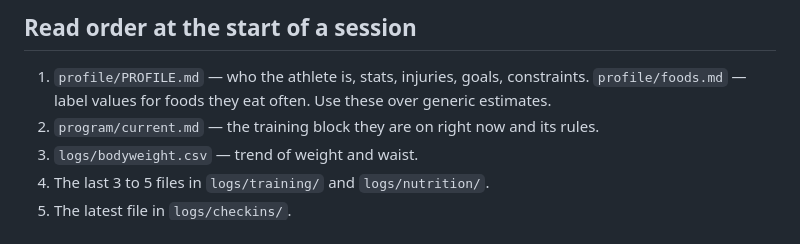
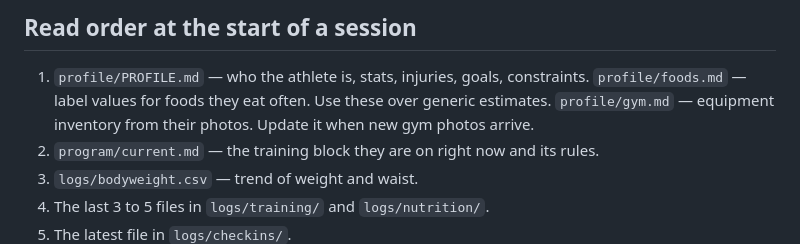
Before and after one commit to stansilaisijfrnep/Private_fitness, a Markdown page: CLAUDE.md, the part around the change. Drawn GitHub-style.

```diff
--- a/CLAUDE.md
+++ b/CLAUDE.md
@@ -7,6 +7,7 @@ before you answer anything.
 ## Read order at the start of a session
 1. `profile/PROFILE.md` — who the athlete is, stats, injuries, goals, constraints.
    `profile/foods.md` — label values for foods they eat often. Use these over generic estimates.
+   `profile/gym.md` — equipment inventory from their photos. Update it when new gym photos arrive.
 2. `program/current.md` — the training block they are on right now and its rules.
 3. `logs/bodyweight.csv` — trend of weight and waist.
 4. The last 3 to 5 files in `logs/training/` and `logs/nutrition/`.
```
Also changed, not shown: profile/PROFILE.md (+2 -1 lines), profile/gym.md (added, +65 -0 lines).
